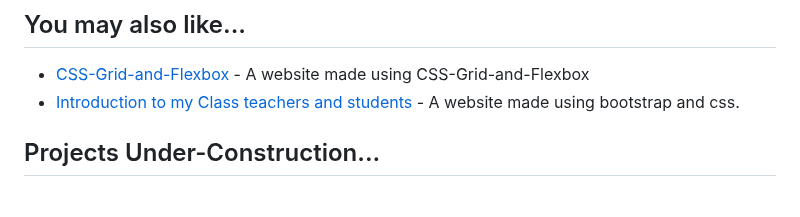
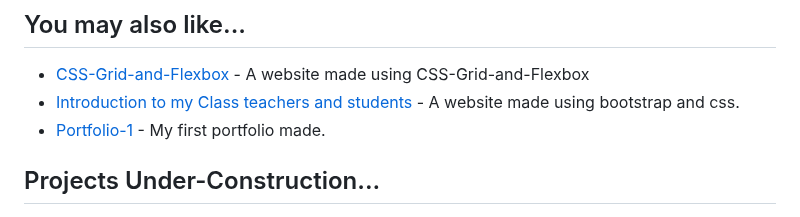
Before and after one commit to patel-vansh1607/capstone-project-mod-1, a Markdown page: README.md, the part around the change. GitHub-like rendering.

Commit message:
adding projects

```diff
--- a/README.md
+++ b/README.md
@@ -79,6 +79,7 @@ This software uses the following open source packages:
 
 - [CSS-Grid-and-Flexbox](https://github.com/patel-vansh1607/css-grid-and-flexbox) - A website made using CSS-Grid-and-Flexbox
 - [Introduction to my Class teachers and students](https://github.com/patel-vansh1607/adv-css-and-bootstrap) - A website made using bootstrap and css.
+- [Portfolio-1](https://github.com/patel-vansh1607/portfolio-1) - My first portfolio made.
 
 
 ## Projects Under-Construction...
```
